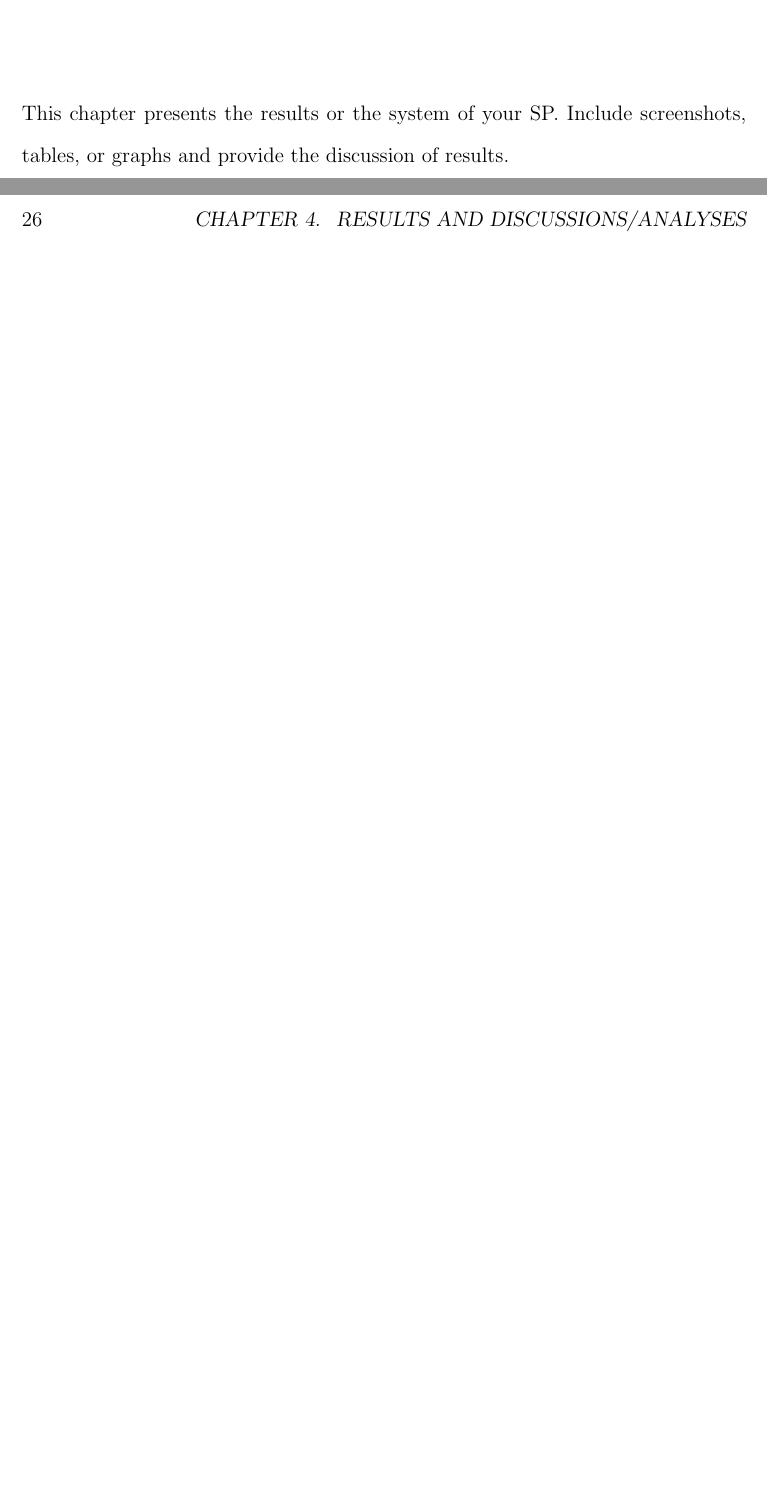
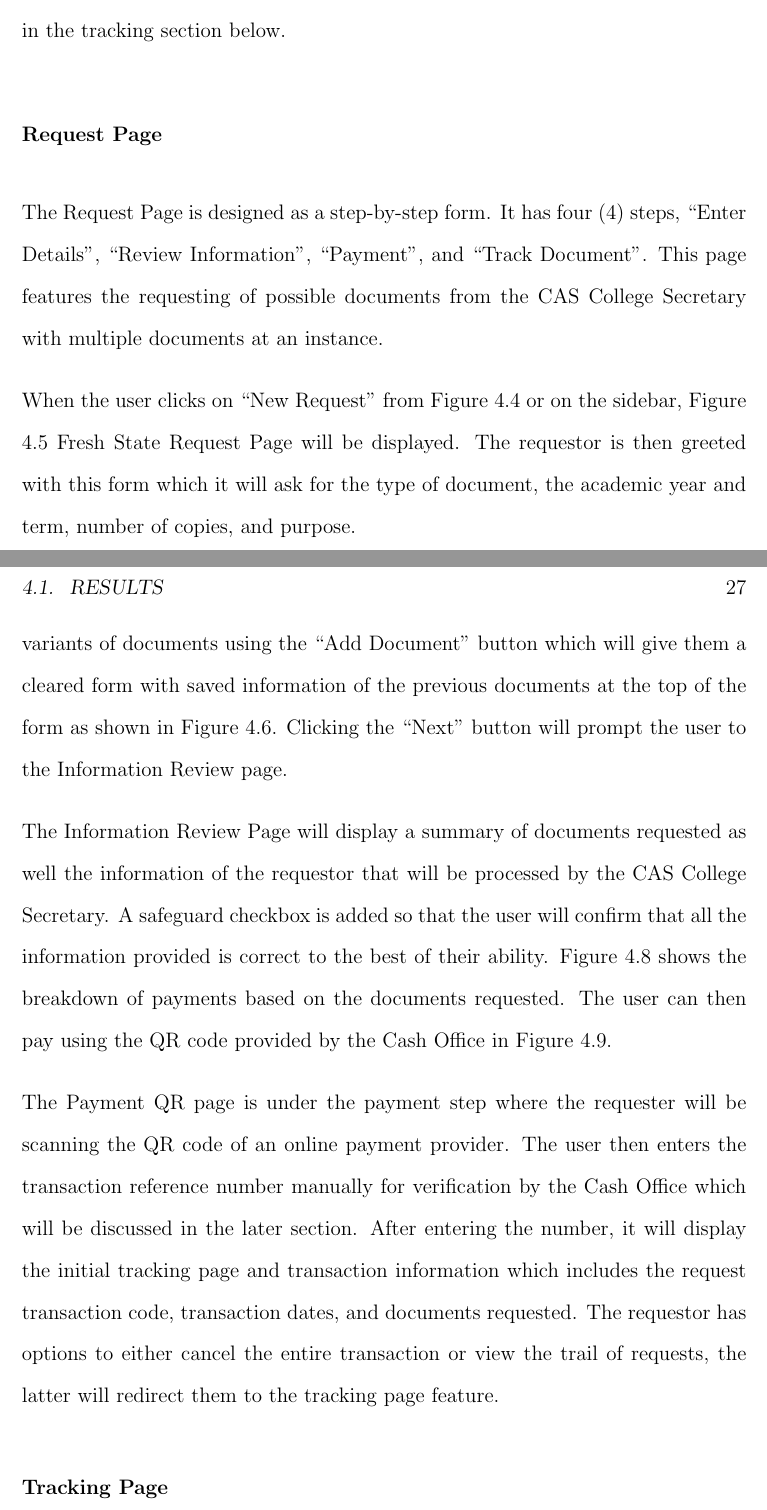
Before and after one commit to RobJinon/retrac_paper, a LaTeX thesis (SP-name.tex, which reads chapter_4.tex): two parts of pages 38 and 39 of 46 before the commit and two parts of pages 39 and 40 of 48 after it, joined at a grey line, cut at the place of the change, the shorter picture padded with empty space. Compiled offline with pdfLaTeX.

Commit message:
ADDED Chapter 4 contents

```diff
--- a/chapter_4.tex
+++ b/chapter_4.tex
@@ -1,3 +1,2 @@
 %   Filename    : chapter_4.tex
 \chapter{Results and Discussions/Analyses}
-This chapter  presents the results or  the system  of your SP.  Include screenshots, tables, or graphs and provide the discussion of results.
@@ -3,0 +12,15 @@ This chapter  presents the results or  the system  of your SP.  Include screensh
+These features will let the user access their ReTrac profile in order to request documents, view pending and previous requests, and update their profile information. The user will need to sign up in order to utilize the system by providing their information. If the user is already registered, the sign-in page will collect their credentials and will redirect them to the dashboard where they will have a quick glance at their documents request in Figure 4.4 Dashboard. It is further divided into three status cards called “new”, “pending”, and “released”. By clicking on it, it will redirect to the tracking page with filtered results which will be discussed in the tracking section below.
+
+\subsubsection{Request Page}
+
+The Request Page is designed as a step-by-step form. It has four (4) steps, “Enter Details”, “Review Information”, “Payment”, and “Track Document”. This page features the requesting of possible documents from the CAS College Secretary with multiple documents at an instance.
+
+When the user clicks on “New Request” from Figure 4.4 or on the sidebar, Figure 4.5 Fresh State Request Page will be displayed. The requestor is then greeted with this form which it will ask for the type of document, the academic year and term, number of copies, and purpose.
+
+Multiple documents may be requested per order or request. They can add different variants of documents using the “Add Document” button which will give them a cleared form with saved information of the previous documents at the top of the form as shown in Figure 4.6. Clicking the “Next” button will prompt the user to the Information Review page.
+
+The Information Review Page will display a summary of documents requested as well the information of the requestor that will be processed by the CAS College Secretary. A safeguard checkbox is added so that the user will confirm that all the information provided is correct to the best of their ability. Figure 4.8 shows the breakdown of payments based on the documents requested. The user can then pay using the QR code provided by the Cash Office in Figure 4.9.
+
+The Payment QR page is under the payment step where the requester will be scanning the QR code of an online payment provider. The user then enters the transaction reference number manually for verification by the Cash Office which will be discussed in the later section. After entering the number, it will display the initial tracking page and transaction information which includes the request transaction code, transaction dates, and documents requested. The requestor has options to either cancel the entire transaction or view the trail of requests, the latter will redirect them to the tracking page feature.
+
+\subsubsection{Tracking Page}
```
Also changed, not shown: SP-name.pdf, chapter_4.tex (9 more changed lines), 14 other files.
